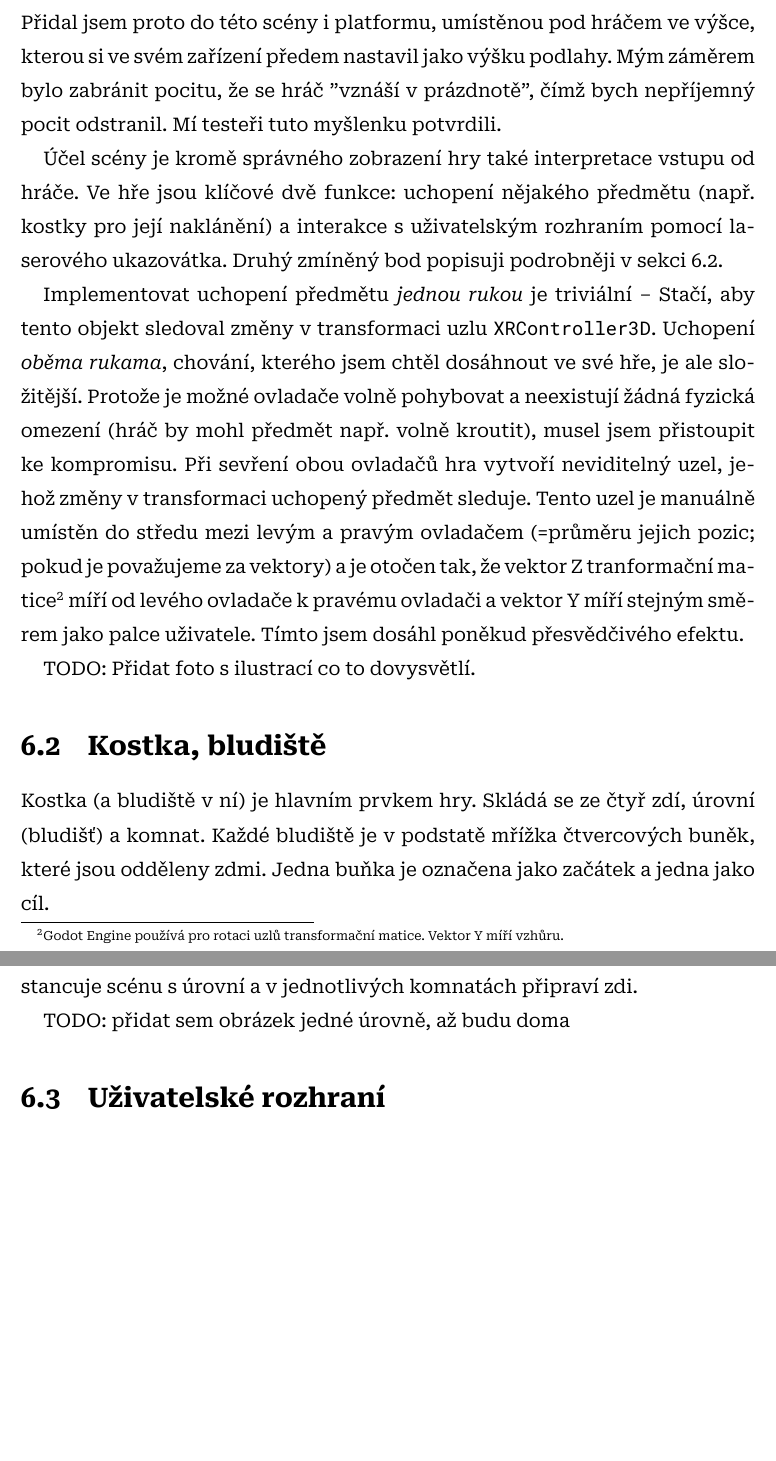
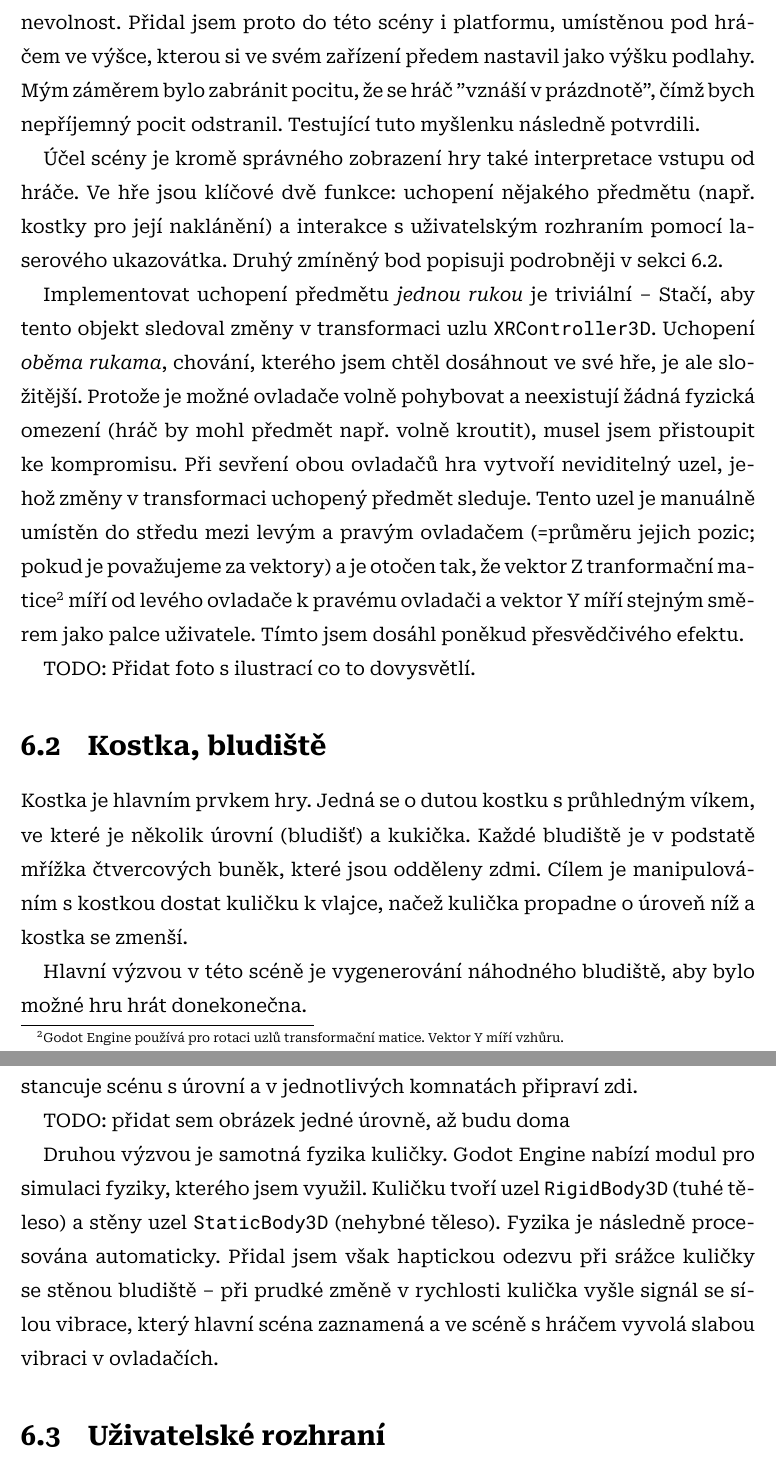
Before and after one commit to sykdan/puzzle_prism, a LaTeX thesis (SykdanMaturitniPrace.tex, which reads doc/2_PraktickaCast.tex): two parts of pages 24 and 27 of 38, joined at a grey line, cut so that both start at the same text, the shorter picture padded with empty space. Compiled offline with XeLaTeX.

Commit message:
dalsi upravy

```diff
--- a/doc/2_PraktickaCast.tex
+++ b/doc/2_PraktickaCast.tex
@@ -46,7 +46,7 @@ Scéna s hráčem je přímo spojena s headsetem a sledovanými ovladači. Sest
 
 V této scéně jsem použil svobodnou knihovnu Godot XR Tools, která nabízí podpůrné scény pro XR projekty. Z té jsem si zapůjčil kód nutný k inicializaci VR headsetu a 3D model ruky licencovaný pod Creative Commons 0\footnote{CC0 je licence používaná pro díla ve veřejné doméně. Autoři modelu se vzdali autorských práv. Vizte \url{https://creativecommons.org/publicdomain/zero/1.0/deed.cs}}.
 
-Při testování hry jsem často slýchal stížnosti, že hra způsobuje nevolnost. Přidal jsem proto do této scény i platformu, umístěnou pod hráčem ve výšce, kterou si ve svém zařízení předem nastavil jako výšku podlahy. Mým záměrem bylo zabránit pocitu, že se hráč "vznáší v prázdnotě", čímž bych nepříjemný pocit odstranil. Mí testeři tuto myšlenku potvrdili.
+Od přátel, kteří hru testovali, jsem často slýchal stížnosti, že hra způsobuje nevolnost. Přidal jsem proto do této scény i platformu, umístěnou pod hráčem ve výšce, kterou si ve svém zařízení předem nastavil jako výšku podlahy. Mým záměrem bylo zabránit pocitu, že se hráč "vznáší v prázdnotě", čímž bych nepříjemný pocit odstranil. Testující tuto myšlenku následně potvrdili.
 
 Účel scény je kromě správného zobrazení hry také interpretace vstupu od hráče. Ve hře jsou klíčové dvě funkce: uchopení nějakého předmětu (např. kostky pro její naklánění) a interakce s uživatelským rozhraním pomocí laserového ukazovátka. Druhý zmíněný bod popisuji podrobněji v sekci \ref{uzivatelske_rozhrani}.
 
@@ -56,7 +56,9 @@ TODO: Přidat foto s ilustrací co to dovysvětlí.
 
 \section{Kostka, bludiště}
 
-Kostka (a bludiště v ní) je hlavním prvkem hry. Skládá se ze čtyř zdí, úrovní (bludišť) a komnat. Každé bludiště je v podstatě mřížka čtvercových buněk, které jsou odděleny zdmi. Jedna buňka je označena jako začátek a jedna jako cíl.
+Kostka je hlavním prvkem hry. Jedná se o dutou kostku s průhledným víkem, ve které je několik úrovní (bludišť) a kukička. Každé bludiště je v podstatě mřížka čtvercových buněk, které jsou odděleny zdmi. Cílem je manipulováním s kostkou dostat kuličku k vlajce, načež kulička propadne o úroveň níž a kostka se zmenší.
+
+Hlavní výzvou v této scéně je vygenerování náhodného bludiště, aby bylo možné hru hrát donekonečna.
 
 \begin{figure}[H]
   \centering
@@ -124,6 +126,8 @@ Po vygenerování bludiště hra podle výsledných dat postaví bludiště. Ins
 
 TODO: přidat sem obrázek jedné úrovně, až budu doma
 
+Druhou výzvou je samotná fyzika kuličky. Godot Engine nabízí modul pro simulaci fyziky, kterého jsem využil. Kuličku tvoří uzel \texttt{RigidBody3D} (tuhé těleso) a stěny uzel \texttt{StaticBody3D} (nehybné těleso). Fyzika je následně procesována automaticky. Přidal jsem však haptickou odezvu při srážce kuličky se stěnou bludiště -- při prudké změně v rychlosti kulička vyšle signál se sílou vibrace, který hlavní scéna zaznamená a ve scéně s hráčem vyvolá slabou vibraci v ovladačích.
+
 \label{uzivatelske_rozhrani}
 \section{Uživatelské rozhraní}
 
```
Also changed, not shown: SykdanMaturitniPrace.tex (+5 -0 lines), doc/2_PraktickaCast.tex (6 more changed lines), 1 other file.
